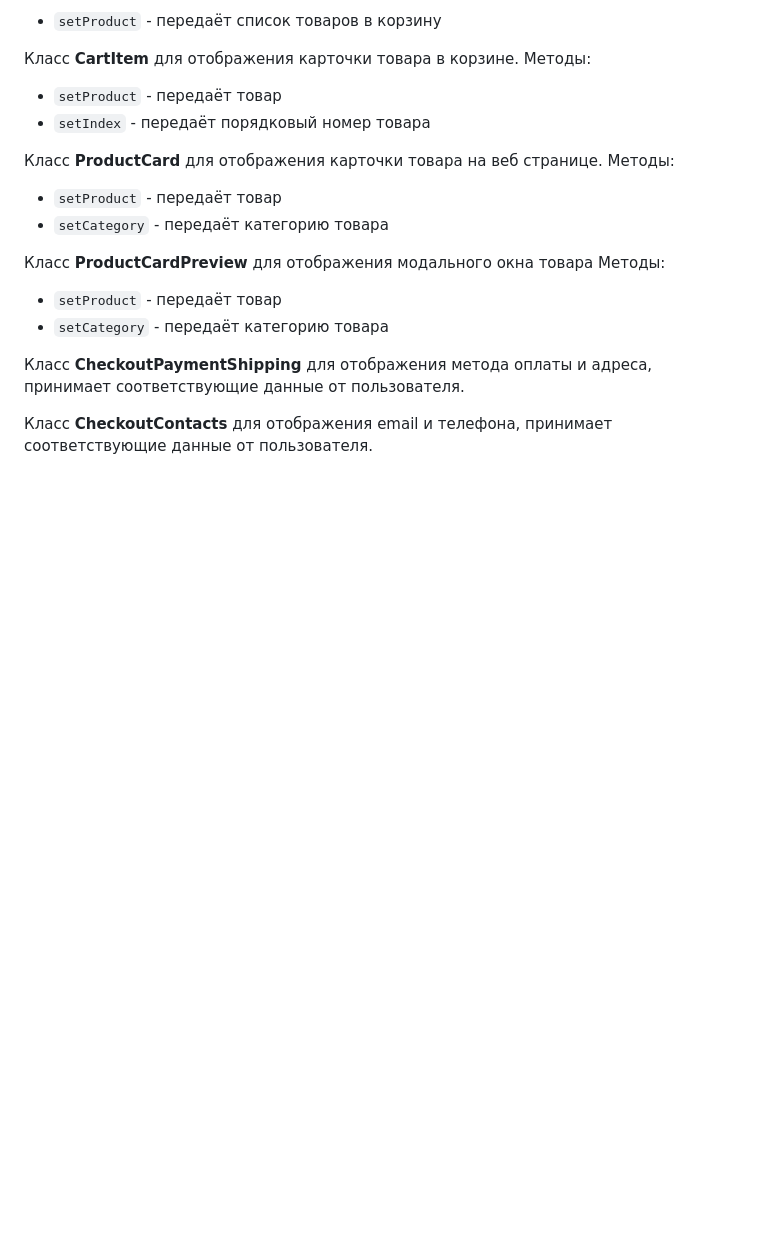
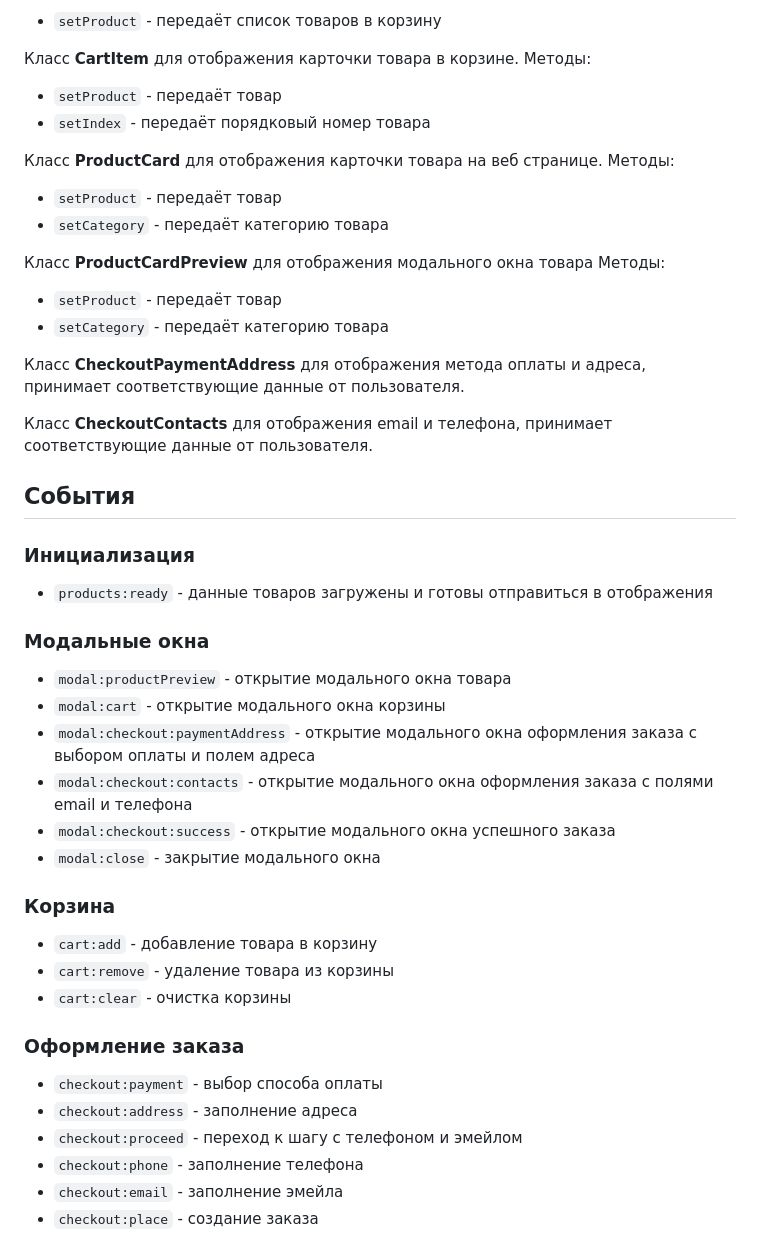
Before and after one commit to el-julia/web-larek-frontend, a Markdown page: README.md, the part around the change. Drawn GitHub-style; blank space fills up the shorter version.

Commit message:
события

```diff
--- a/README.md
+++ b/README.md
@@ -162,6 +162,32 @@ yarn build
 - `setProduct` - передаёт товар
 - `setCategory` - передаёт категорию товара
 
-Класс **CheckoutPaymentShipping** для отображения метода оплаты и адреса, принимает соответствующие данные от пользователя.
+Класс **CheckoutPaymentAddress** для отображения метода оплаты и адреса, принимает соответствующие данные от пользователя.
 
 Класс **CheckoutContacts** для отображения email и телефона, принимает соответствующие данные от пользователя.
+
+## События
+
+###  Инициализация
+- `products:ready` - данные товаров загружены и готовы отправиться в отображения
+
+### Модальные окна
+- `modal:productPreview` - открытие модального окна товара
+- `modal:cart` - открытие модального окна корзины
+- `modal:checkout:paymentAddress` - открытие модального окна оформления заказа с выбором оплаты и полем адреса
+- `modal:checkout:contacts` - открытие модального окна оформления заказа с полями email и телефона
+- `modal:checkout:success` - открытие модального окна успешного заказа
+- `modal:close` - закрытие модального окна
+
+### Корзина
+- `cart:add` - добавление товара в корзину
+- `cart:remove` - удаление товара из корзины
+- `cart:clear` - очистка корзины
+
+### Оформление заказа
+- `checkout:payment` - выбор способа оплаты
+- `checkout:address` - заполнение адреса
+- `checkout:proceed` - переход к шагу с телефоном и эмейлом
+- `checkout:phone` - заполнение телефона
+- `checkout:email` - заполнение эмейла
+- `checkout:place` - создание заказа
```
